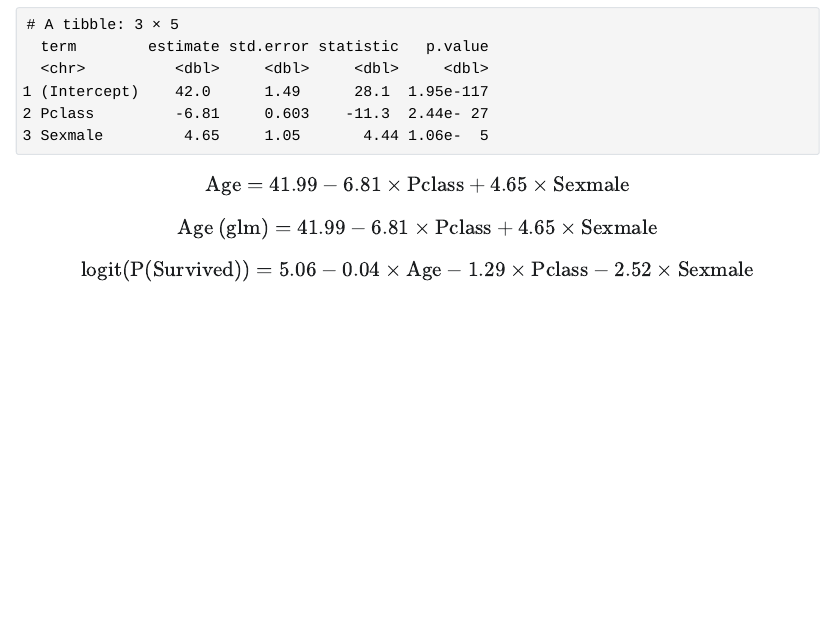
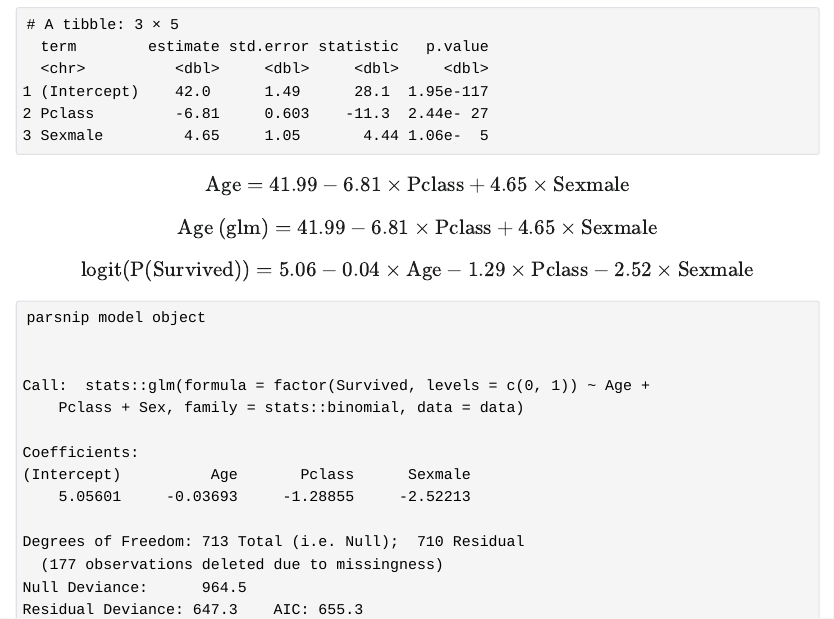
Before and after one commit to Sehrisht/tidymodels, a Quarto document (analysis.qmd): the page in a window 1100 px wide, from 840 px down. The pictures show the output file analysis.html that the author committed with the source, opened offline; Quarto's library style sheets are replaced by a plain one without menus.

Commit message:
Add logistic regression model with caching

````diff
--- a/analysis.qmd
+++ b/analysis.qmd
@@ -72,3 +72,11 @@ mod_logistic <- logistic_reg() |>
 
 cat(build_equation(tidy(mod_logistic), "logit(P(Survived))"))
 ```
+
+```{r}
+#| cache: true
+mod_logistic <- logistic_reg() |>
+  set_engine("glm") |>
+  fit(factor(Survived, levels = c(0, 1)) ~ Age + Pclass + Sex, data = titanic)
+mod_logistic
+```
````
Also changed, not shown: analysis.html, 1 other file.
